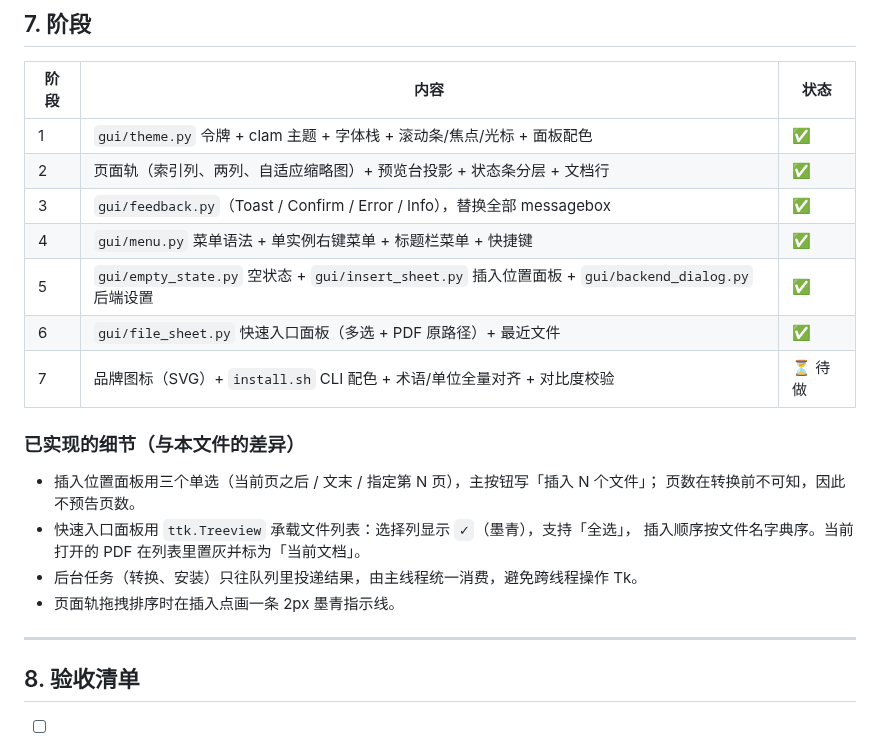
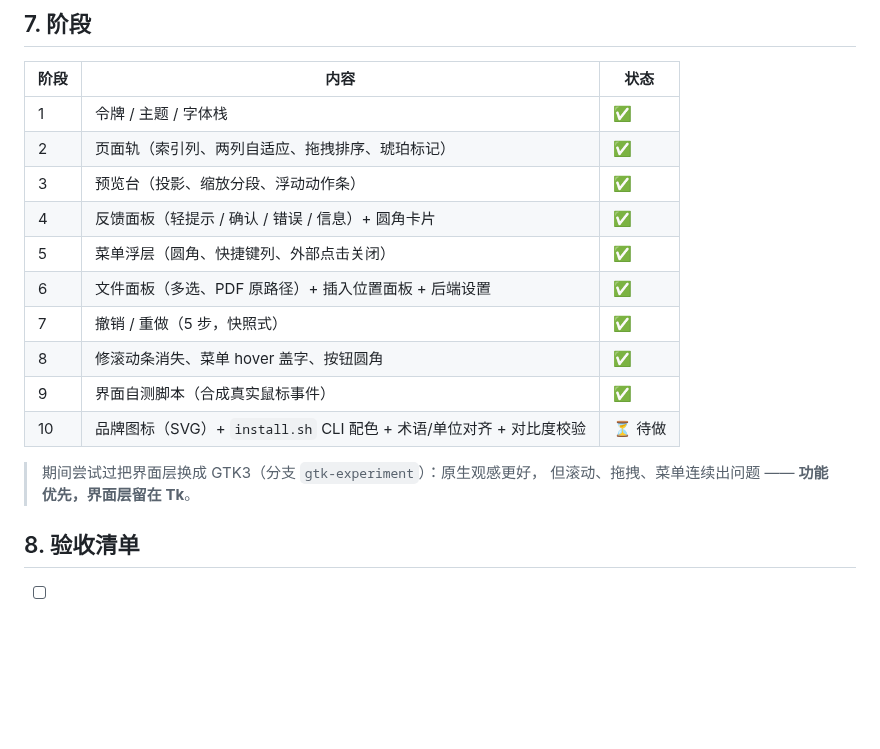
Before and after one commit to L-df365/pdf-editor-assistant, a Markdown page: docs/design-system.md, the part around one of its changes. Rendered like a GitHub page; blank space fills up the shorter version.

```diff
--- a/docs/design-system.md
+++ b/docs/design-system.md
@@ -323,24 +362,19 @@
 
 | 阶段 | 内容 | 状态 |
 |---|---|---|
-| 1 | `gui/theme.py` 令牌 + clam 主题 + 字体栈 + 滚动条/焦点/光标 + 面板配色 | ✅ |
-| 2 | 页面轨（索引列、两列、自适应缩略图）+ 预览台投影 + 状态条分层 + 文档行 | ✅ |
-| 3 | `gui/feedback.py`（Toast / Confirm / Error / Info），替换全部 messagebox | ✅ |
-| 4 | `gui/menu.py` 菜单语法 + 单实例右键菜单 + 标题栏菜单 + 快捷键 | ✅ |
-| 5 | `gui/empty_state.py` 空状态 + `gui/insert_sheet.py` 插入位置面板 + `gui/backend_dialog.py` 后端设置 | ✅ |
-| 6 | `gui/file_sheet.py` 快速入口面板（多选 + PDF 原路径）+ 最近文件 | ✅ |
-| 7 | 品牌图标（SVG）+ `install.sh` CLI 配色 + 术语/单位全量对齐 + 对比度校验 | ⏳ 待做 |
+| 1 | 令牌 / 主题 / 字体栈 | ✅ |
+| 2 | 页面轨（索引列、两列自适应、拖拽排序、琥珀标记） | ✅ |
+| 3 | 预览台（投影、缩放分段、浮动动作条） | ✅ |
+| 4 | 反馈面板（轻提示 / 确认 / 错误 / 信息）+ 圆角卡片 | ✅ |
+| 5 | 菜单浮层（圆角、快捷键列、外部点击关闭） | ✅ |
+| 6 | 文件面板（多选、PDF 原路径）+ 插入位置面板 + 后端设置 | ✅ |
+| 7 | 撤销 / 重做（5 步，快照式） | ✅ |
+| 8 | 修滚动条消失、菜单 hover 盖字、按钮圆角 | ✅ |
+| 9 | 界面自测脚本（合成真实鼠标事件） | ✅ |
+| 10 | 品牌图标（SVG）+ `install.sh` CLI 配色 + 术语/单位对齐 + 对比度校验 | ⏳ 待做 |
 
-### 已实现的细节（与本文件的差异）
-
-- 插入位置面板用三个单选（当前页之后 / 文末 / 指定第 N 页），主按钮写「插入 N 个文件」；
-  页数在转换前不可知，因此不预告页数。
-- 快速入口面板用 `ttk.Treeview` 承载文件列表：选择列显示 `✓`（墨青），支持「全选」，
-  插入顺序按文件名字典序。当前打开的 PDF 在列表里置灰并标为「当前文档」。
-- 后台任务（转换、安装）只往队列里投递结果，由主线程统一消费，避免跨线程操作 Tk。
-- 页面轨拖拽排序时在插入点画一条 2px 墨青指示线。
-
----
+> 期间尝试过把界面层换成 GTK3（分支 `gtk-experiment`）：原生观感更好，
+> 但滚动、拖拽、菜单连续出问题 —— **功能优先，界面层留在 Tk**。
 
 ## 8. 验收清单
 
```
Also changed, not shown: other parts of docs/design-system.md (+39 -0 lines), docs/ui/README.md (+4 -7 lines), docs/ui/01-工作台.png (added), docs/ui/02-右键菜单.png (added), docs/ui/03-页面轨.png (added), docs/ui/04-文件面板.png (added).
